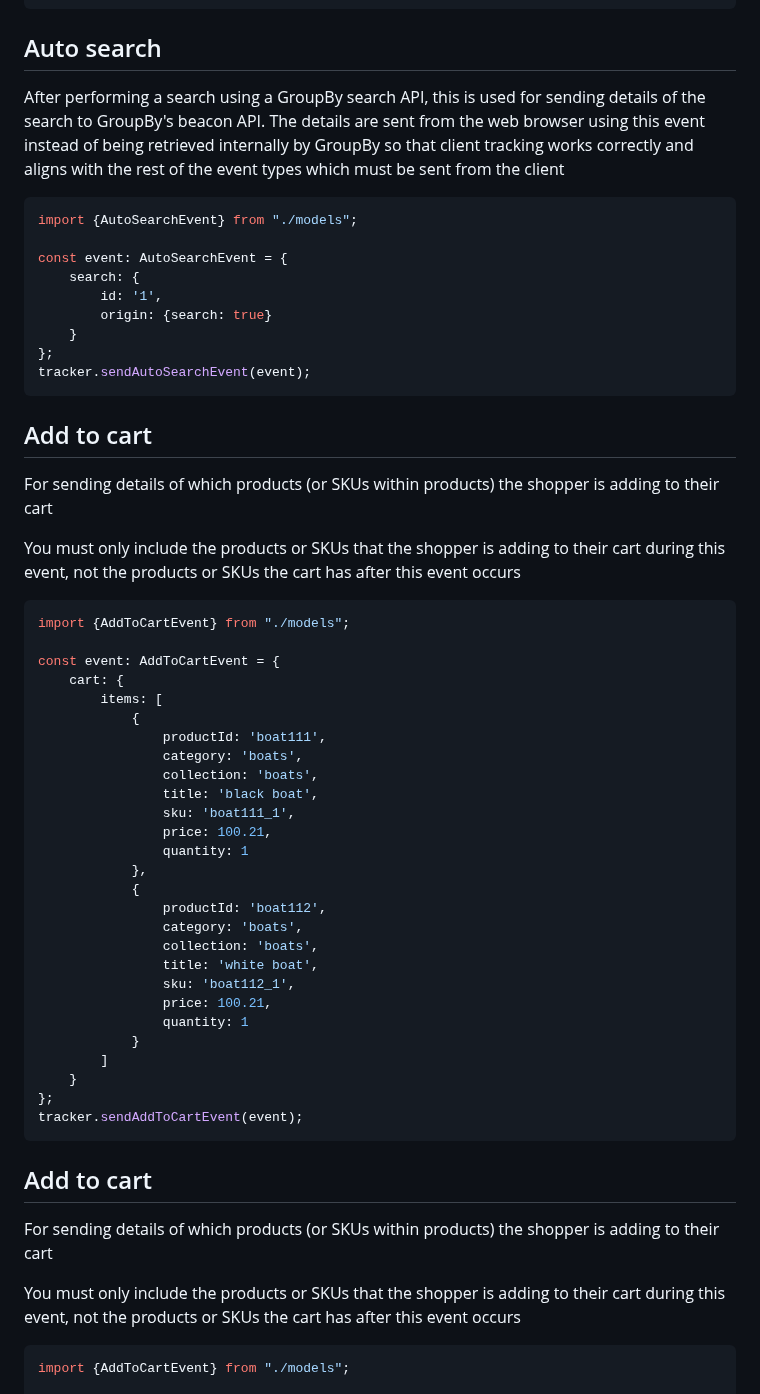
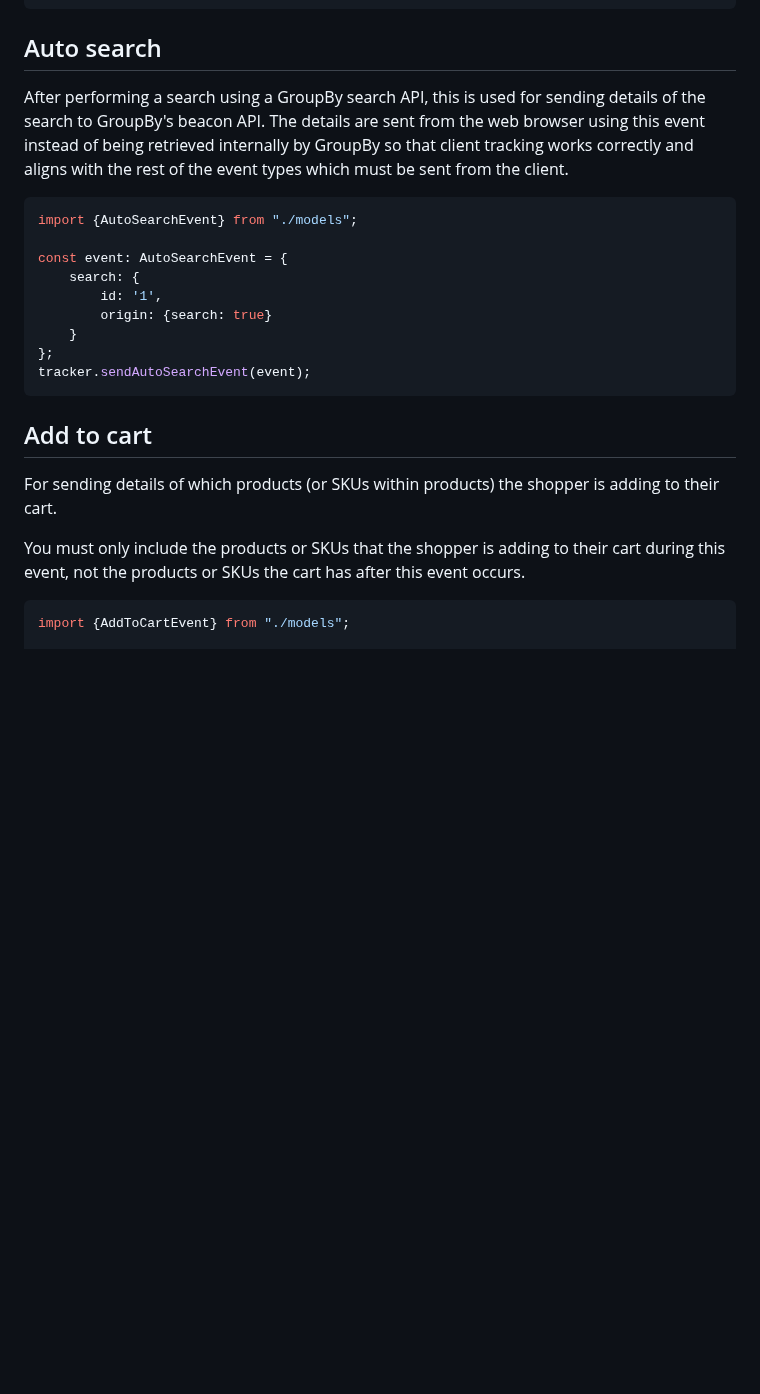
Before and after one commit to groupby/gb-tracker-client, a Markdown page: docs/event-types.md, the part around one of its changes. GitHub-like rendering; blank space fills up the shorter version.

Commit message:
ANA-1542 gbi-tracker-client update Readme
add impression, remove dupe addToCart

````diff
--- a/docs/event-types.md
+++ b/docs/event-types.md
@@ -84,7 +84,7 @@ tracker.sendSearchEvent(event);
 ```
 
 ## Auto search
-After performing a search using a GroupBy search API, this is used for sending details of the search to GroupBy's beacon API. The details are sent from the web browser using this event instead of being retrieved internally by GroupBy so that client tracking works correctly and aligns with the rest of the event types which must be sent from the client
+After performing a search using a GroupBy search API, this is used for sending details of the search to GroupBy's beacon API. The details are sent from the web browser using this event instead of being retrieved internally by GroupBy so that client tracking works correctly and aligns with the rest of the event types which must be sent from the client.
 
 ```typescript
 import {AutoSearchEvent} from "./models";
@@ -99,44 +99,9 @@ tracker.sendAutoSearchEvent(event);
 ```
 
 ## Add to cart
-For sending details of which products (or SKUs within products) the shopper is adding to their cart
+For sending details of which products (or SKUs within products) the shopper is adding to their cart.
 
-You must only include the products or SKUs that the shopper is adding to their cart during this event, not the products or SKUs the cart has after this event occurs
-
-```typescript
-import {AddToCartEvent} from "./models";
-
-const event: AddToCartEvent = {
-    cart: {
-        items: [
-            {
-                productId: 'boat111',
-                category: 'boats',
-                collection: 'boats',
-                title: 'black boat',
-                sku: 'boat111_1',
-                price: 100.21,
-                quantity: 1
-            },
-            {
-                productId: 'boat112',
-                category: 'boats',
-                collection: 'boats',
-                title: 'white boat',
-                sku: 'boat112_1',
-                price: 100.21,
-                quantity: 1
-            }
-        ]
-    }
-};
-tracker.sendAddToCartEvent(event);
-```
-
-## Add to cart
-For sending details of which products (or SKUs within products) the shopper is adding to their cart
-
-You must only include the products or SKUs that the shopper is adding to their cart during this event, not the products or SKUs the cart has after this event occurs
+You must only include the products or SKUs that the shopper is adding to their cart during this event, not the products or SKUs the cart has after this event occurs.
 
 ```typescript
 import {AddToCartEvent} from "./models";
````
Also changed, not shown: other parts of docs/event-types.md (+32 -2 lines).
